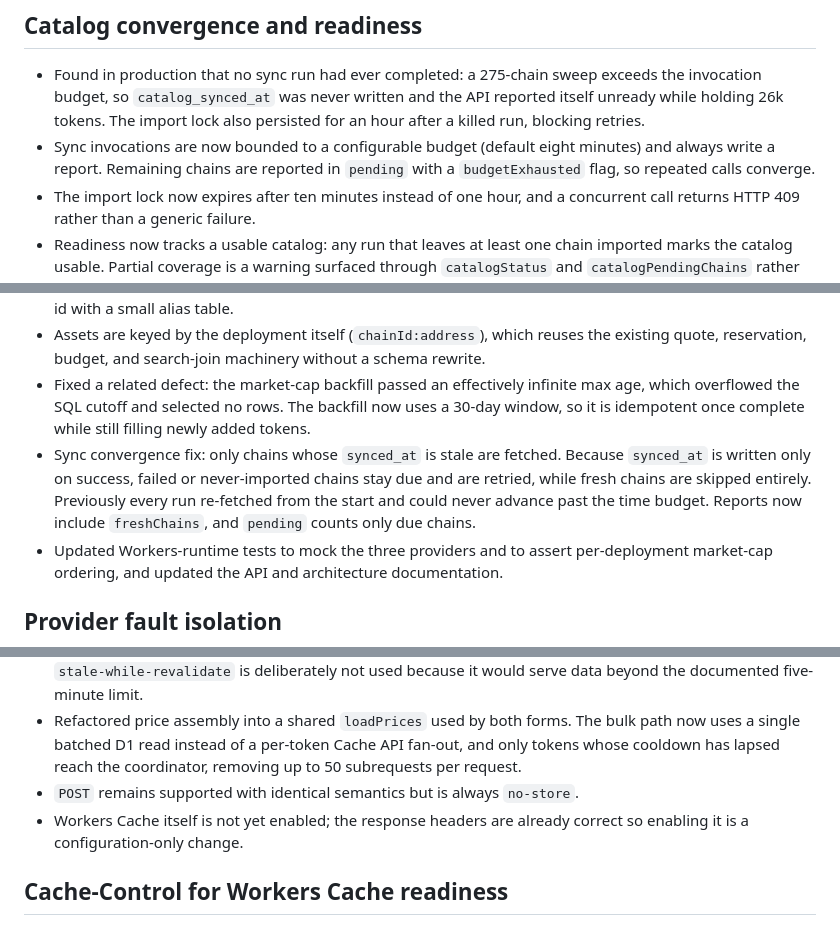
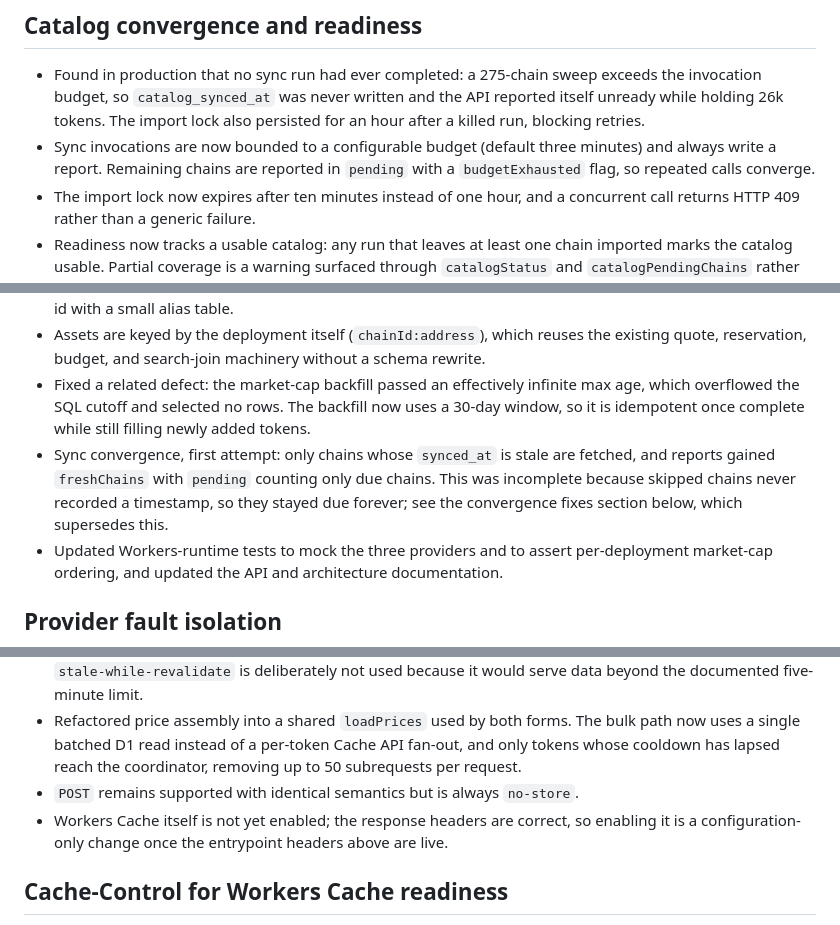
Before and after one commit to stephancill/stupid-tokens, a Markdown page: docs/implementation-notes.md, 3 parts joined by grey strips. Rendered like a GitHub page.

```diff
--- a/docs/implementation-notes.md
+++ b/docs/implementation-notes.md
@@ -51,7 +51,7 @@
 ## Catalog convergence and readiness
 
 - Found in production that no sync run had ever completed: a 275-chain sweep exceeds the invocation budget, so `catalog_synced_at` was never written and the API reported itself unready while holding 26k tokens. The import lock also persisted for an hour after a killed run, blocking retries.
-- Sync invocations are now bounded to a configurable budget (default eight minutes) and always write a report. Remaining chains are reported in `pending` with a `budgetExhausted` flag, so repeated calls converge.
+- Sync invocations are now bounded to a configurable budget (default three minutes) and always write a report. Remaining chains are reported in `pending` with a `budgetExhausted` flag, so repeated calls converge.
 - The import lock now expires after ten minutes instead of one hour, and a concurrent call returns HTTP 409 rather than a generic failure.
 - Readiness now tracks a usable catalog: any run that leaves at least one chain imported marks the catalog usable. Partial coverage is a warning surfaced through `catalogStatus` and `catalogPendingChains` rather than an outage. Previously any failure left health and all `/v1` routes returning 503.
 - Unavailable lists (HTTP 404/410) and valid empty lists are non-degrading skips, since many listed platforms publish no token list. Only failures or deferred chains make a usable catalog `partial`.
@@ -84,7 +84,7 @@
 - Added `migrations/0003_chain_geckoterminal_network.sql`. GeckoTerminal network slugs differ from CoinGecko platform ids (`eth` vs `ethereum`), so they are discovered from GeckoTerminal's `/networks` endpoint during sync rather than guessed. DefiLlama and DexScreener slugs are derived from the platform id with a small alias table.
 - Assets are keyed by the deployment itself (`chainId:address`), which reuses the existing quote, reservation, budget, and search-join machinery without a schema rewrite.
 - Fixed a related defect: the market-cap backfill passed an effectively infinite max age, which overflowed the SQL cutoff and selected no rows. The backfill now uses a 30-day window, so it is idempotent once complete while still filling newly added tokens.
-- Sync convergence fix: only chains whose `synced_at` is stale are fetched. Because `synced_at` is written only on success, failed or never-imported chains stay due and are retried, while fresh chains are skipped entirely. Previously every run re-fetched from the start and could never advance past the time budget. Reports now include `freshChains`, and `pending` counts only due chains.
+- Sync convergence, first attempt: only chains whose `synced_at` is stale are fetched, and reports gained `freshChains` with `pending` counting only due chains. This was incomplete because skipped chains never recorded a timestamp, so they stayed due forever; see the convergence fixes section below, which supersedes this.
 - Updated Workers-runtime tests to mock the three providers and to assert per-deployment market-cap ordering, and updated the API and architecture documentation.
 
 ## Provider fault isolation
@@ -128,7 +128,7 @@
 - Responses carry `Cache-Control: public, max-age=N` where `N` is the shortest remaining freshness in the batch: the earlier of the next permitted refresh and the source timestamp plus 300 seconds, capped at 300. A lifetime of zero or less returns `no-store`. A stale batch is cached only until a refresh becomes possible. `stale-while-revalidate` is deliberately not used because it would serve data beyond the documented five-minute limit.
 - Refactored price assembly into a shared `loadPrices` used by both forms. The bulk path now uses a single batched D1 read instead of a per-token Cache API fan-out, and only tokens whose cooldown has lapsed reach the coordinator, removing up to 50 subrequests per request.
 - `POST` remains supported with identical semantics but is always `no-store`.
-- Workers Cache itself is not yet enabled; the response headers are already correct so enabling it is a configuration-only change.
+- Workers Cache itself is not yet enabled; the response headers are correct, so enabling it is a configuration-only change once the entrypoint headers above are live.
 
 ## Cache-Control for Workers Cache readiness
 
```
Also changed, not shown: other parts of docs/implementation-notes.md (+22 -14 lines).
